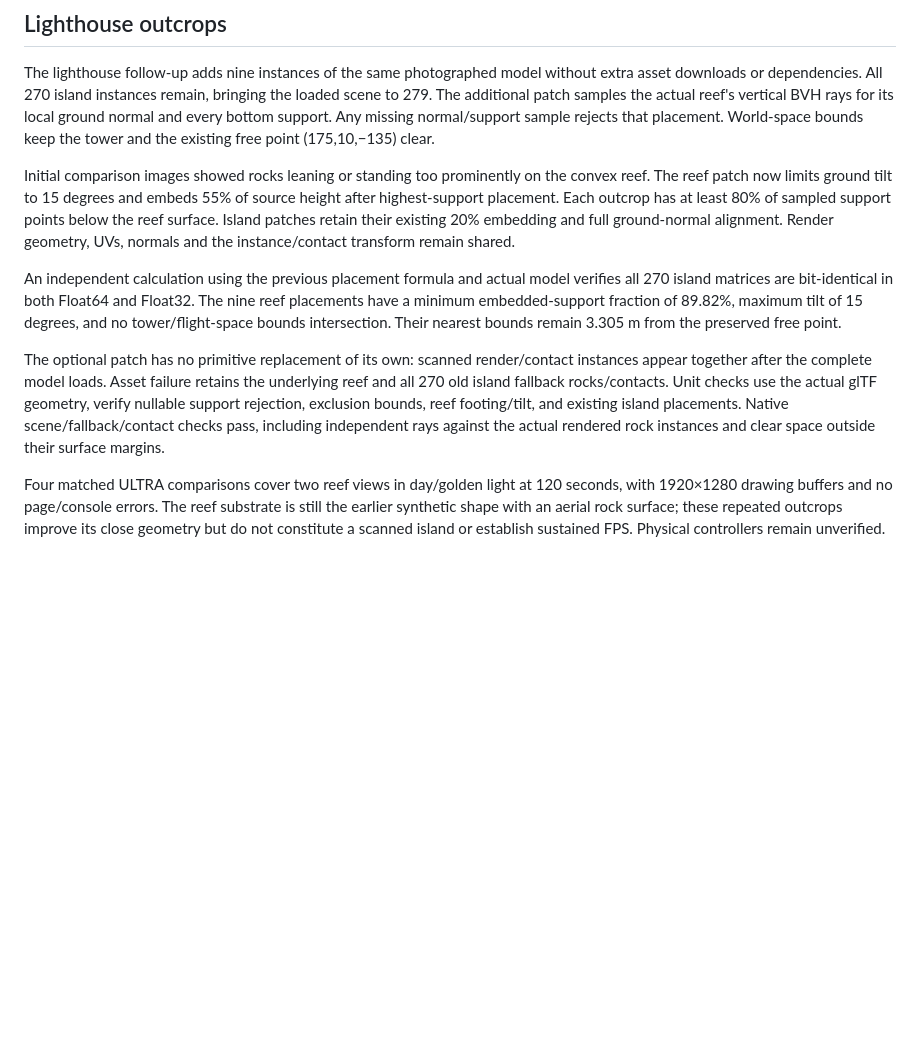
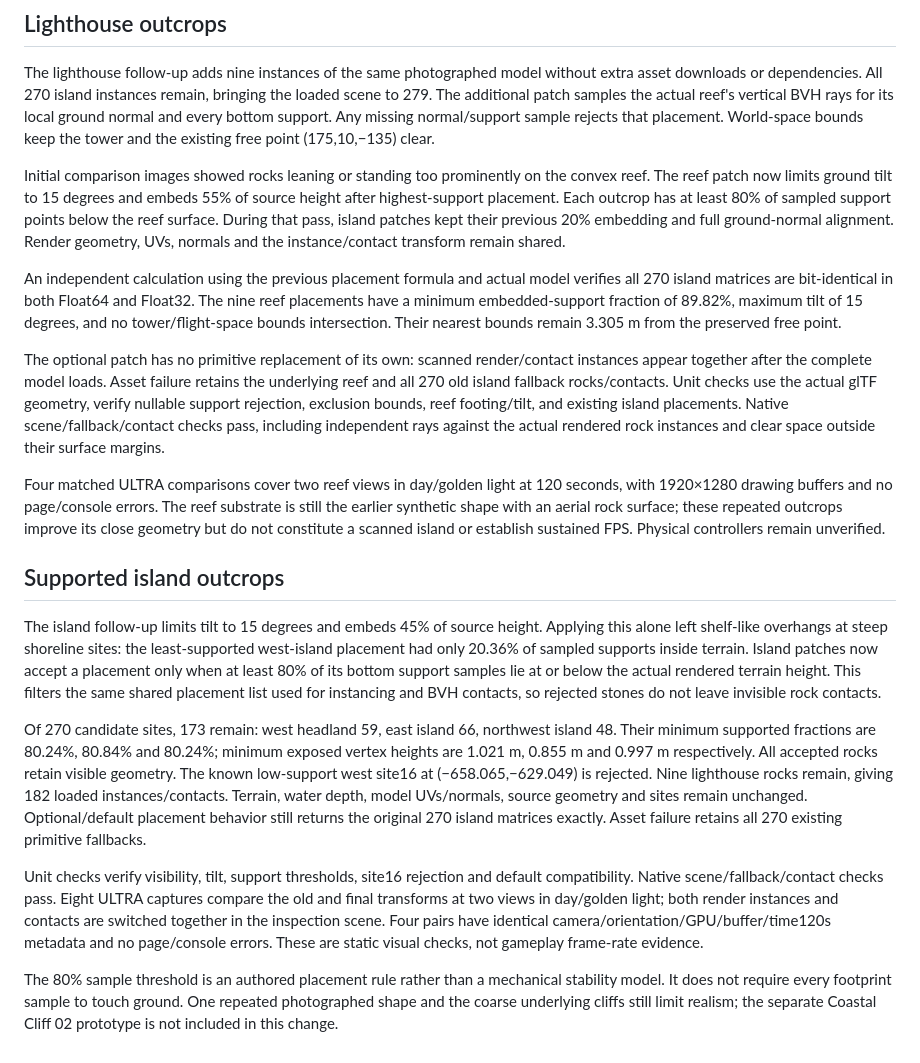
Before and after one commit to lingmulongtai/OceanFPV, a Markdown page: docs/COASTAL_ROCKS.md, the part around the change. GitHub-like rendering; blank space fills up the shorter version.

Commit message:
docs: record island rock support filtering and limits

```diff
--- a/docs/COASTAL_ROCKS.md
+++ b/docs/COASTAL_ROCKS.md
@@ -29,10 +29,20 @@ This still repeats one rock shape. Terrain texture scale, material variety, boul
 
 The lighthouse follow-up adds nine instances of the same photographed model without extra asset downloads or dependencies. All 270 island instances remain, bringing the loaded scene to 279. The additional patch samples the actual reef's vertical BVH rays for its local ground normal and every bottom support. Any missing normal/support sample rejects that placement. World-space bounds keep the tower and the existing free point (175,10,−135) clear.
 
-Initial comparison images showed rocks leaning or standing too prominently on the convex reef. The reef patch now limits ground tilt to 15 degrees and embeds 55% of source height after highest-support placement. Each outcrop has at least 80% of sampled support points below the reef surface. Island patches retain their existing 20% embedding and full ground-normal alignment. Render geometry, UVs, normals and the instance/contact transform remain shared.
+Initial comparison images showed rocks leaning or standing too prominently on the convex reef. The reef patch now limits ground tilt to 15 degrees and embeds 55% of source height after highest-support placement. Each outcrop has at least 80% of sampled support points below the reef surface. During that pass, island patches kept their previous 20% embedding and full ground-normal alignment. Render geometry, UVs, normals and the instance/contact transform remain shared.
 
 An independent calculation using the previous placement formula and actual model verifies all 270 island matrices are bit-identical in both Float64 and Float32. The nine reef placements have a minimum embedded-support fraction of 89.82%, maximum tilt of 15 degrees, and no tower/flight-space bounds intersection. Their nearest bounds remain 3.305 m from the preserved free point.
 
 The optional patch has no primitive replacement of its own: scanned render/contact instances appear together after the complete model loads. Asset failure retains the underlying reef and all 270 old island fallback rocks/contacts. Unit checks use the actual glTF geometry, verify nullable support rejection, exclusion bounds, reef footing/tilt, and existing island placements. Native scene/fallback/contact checks pass, including independent rays against the actual rendered rock instances and clear space outside their surface margins.
 
 Four matched ULTRA comparisons cover two reef views in day/golden light at 120 seconds, with 1920×1280 drawing buffers and no page/console errors. The reef substrate is still the earlier synthetic shape with an aerial rock surface; these repeated outcrops improve its close geometry but do not constitute a scanned island or establish sustained FPS. Physical controllers remain unverified.
+
+## Supported island outcrops
+
+The island follow-up limits tilt to 15 degrees and embeds 45% of source height. Applying this alone left shelf-like overhangs at steep shoreline sites: the least-supported west-island placement had only 20.36% of sampled supports inside terrain. Island patches now accept a placement only when at least 80% of its bottom support samples lie at or below the actual rendered terrain height. This filters the same shared placement list used for instancing and BVH contacts, so rejected stones do not leave invisible rock contacts.
+
+Of 270 candidate sites, 173 remain: west headland 59, east island 66, northwest island 48. Their minimum supported fractions are 80.24%, 80.84% and 80.24%; minimum exposed vertex heights are 1.021 m, 0.855 m and 0.997 m respectively. All accepted rocks retain visible geometry. The known low-support west site16 at (−658.065,−629.049) is rejected. Nine lighthouse rocks remain, giving 182 loaded instances/contacts. Terrain, water depth, model UVs/normals, source geometry and sites remain unchanged. Optional/default placement behavior still returns the original 270 island matrices exactly. Asset failure retains all 270 existing primitive fallbacks.
+
+Unit checks verify visibility, tilt, support thresholds, site16 rejection and default compatibility. Native scene/fallback/contact checks pass. Eight ULTRA captures compare the old and final transforms at two views in day/golden light; both render instances and contacts are switched together in the inspection scene. Four pairs have identical camera/orientation/GPU/buffer/time120s metadata and no page/console errors. These are static visual checks, not gameplay frame-rate evidence.
+
+The 80% sample threshold is an authored placement rule rather than a mechanical stability model. It does not require every footprint sample to touch ground. One repeated photographed shape and the coarse underlying cliffs still limit realism; the separate Coastal Cliff 02 prototype is not included in this change.
```
